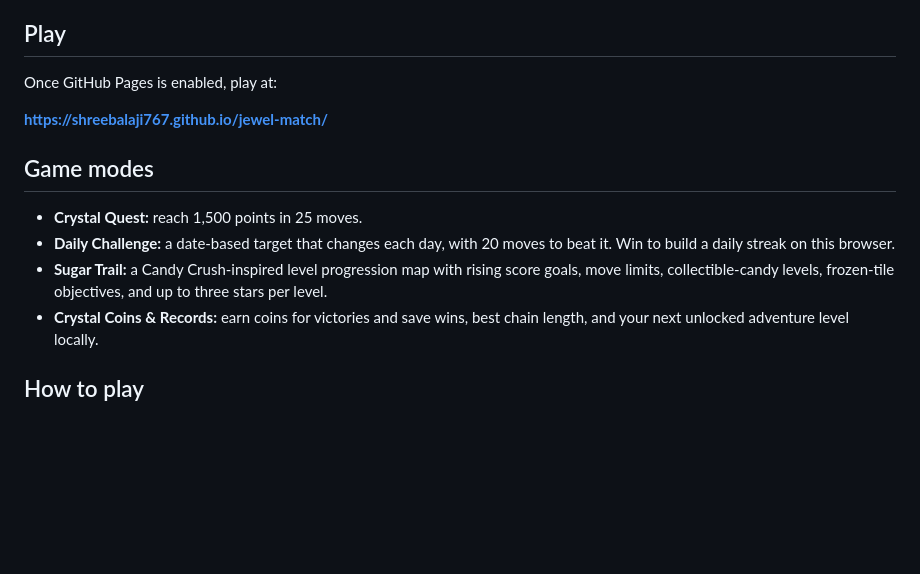
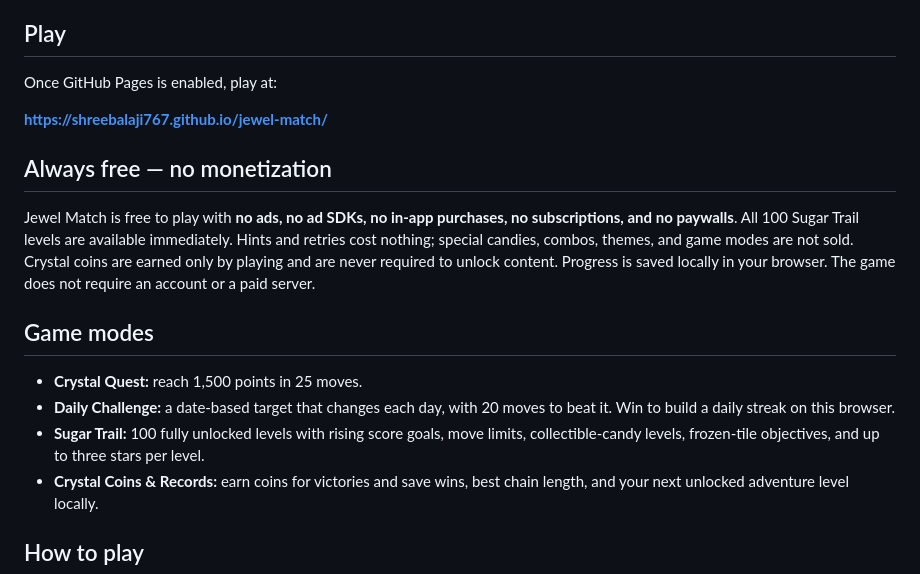
Before and after one commit to shreebalaji767/jewel-match, a Markdown page: README.md, the part around the change. Drawn GitHub-style; blank space fills up the shorter version.

Commit message:
Document no ads no purchases and fully unlocked levels

```diff
--- a/README.md
+++ b/README.md
@@ -8,11 +8,15 @@ Once GitHub Pages is enabled, play at:
 
 **https://shreebalaji767.github.io/jewel-match/**
 
+## Always free — no monetization
+
+Jewel Match is free to play with **no ads, no ad SDKs, no in-app purchases, no subscriptions, and no paywalls**. All 100 Sugar Trail levels are available immediately. Hints and retries cost nothing; special candies, combos, themes, and game modes are not sold. Crystal coins are earned only by playing and are never required to unlock content. Progress is saved locally in your browser. The game does not require an account or a paid server.
+
 ## Game modes
 
 - **Crystal Quest:** reach 1,500 points in 25 moves.
 - **Daily Challenge:** a date-based target that changes each day, with 20 moves to beat it. Win to build a daily streak on this browser.
-- **Sugar Trail:** a Candy Crush-inspired level progression map with rising score goals, move limits, collectible-candy levels, frozen-tile objectives, and up to three stars per level.
+- **Sugar Trail:** 100 fully unlocked levels with rising score goals, move limits, collectible-candy levels, frozen-tile objectives, and up to three stars per level.
 - **Crystal Coins & Records:** earn coins for victories and save wins, best chain length, and your next unlocked adventure level locally.
 
 ## How to play
```
